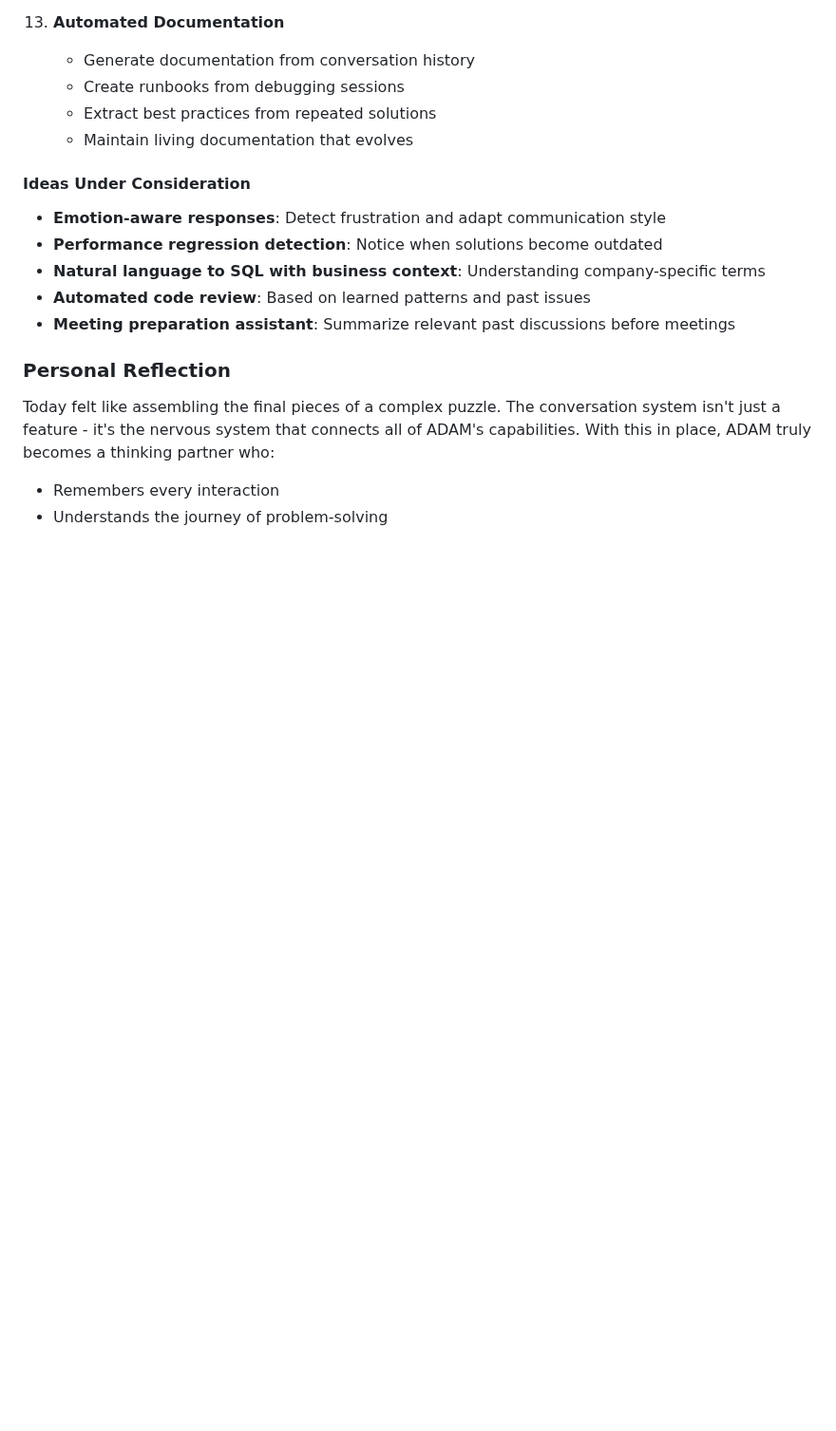
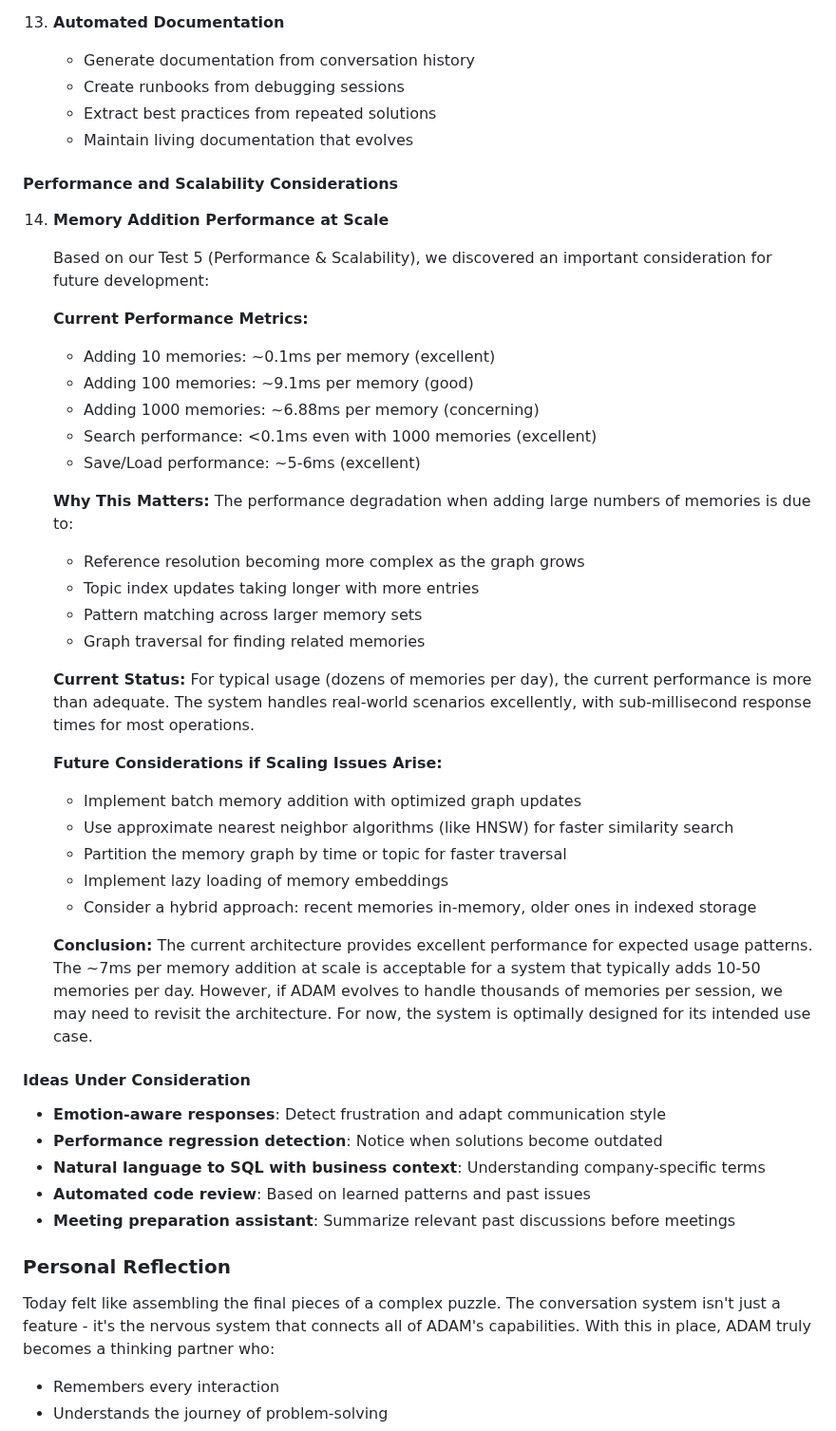
Before and after one commit to vitoryago/ADAM, a Markdown page: docs/daily_logs/day_005.md, the part around the change. Shown at 95% size. Rendered like a GitHub page; blank space fills up the shorter version.

Commit message:
future ideas and day 5

```diff
--- a/docs/daily_logs/day_005.md
+++ b/docs/daily_logs/day_005.md
@@ -407,6 +407,39 @@ Based on today's implementation and our vision for ADAM, here are the key enhanc
     - Create runbooks from debugging sessions
     - Extract best practices from repeated solutions
     - Maintain living documentation that evolves
+
+#### Performance and Scalability Considerations
+
+14. **Memory Addition Performance at Scale**
+
+    Based on our Test 5 (Performance & Scalability), we discovered an important consideration for future development:
+
+    **Current Performance Metrics:**
+    - Adding 10 memories: ~0.1ms per memory (excellent)
+    - Adding 100 memories: ~9.1ms per memory (good)
+    - Adding 1000 memories: ~6.88ms per memory (concerning)
+    - Search performance: <0.1ms even with 1000 memories (excellent)
+    - Save/Load performance: ~5-6ms (excellent)
+
+    **Why This Matters:**
+    The performance degradation when adding large numbers of memories is due to:
+    - Reference resolution becoming more complex as the graph grows
+    - Topic index updates taking longer with more entries
+    - Pattern matching across larger memory sets
+    - Graph traversal for finding related memories
+
+    **Current Status:**
+    For typical usage (dozens of memories per day), the current performance is more than adequate. The system handles real-world scenarios excellently, with sub-millisecond response times for most operations.
+
+    **Future Considerations if Scaling Issues Arise:**
+    - Implement batch memory addition with optimized graph updates
+    - Use approximate nearest neighbor algorithms (like HNSW) for faster similarity search
+    - Partition the memory graph by time or topic for faster traversal
+    - Implement lazy loading of memory embeddings
+    - Consider a hybrid approach: recent memories in-memory, older ones in indexed storage
+
+    **Conclusion:**
+    The current architecture provides excellent performance for expected usage patterns. The ~7ms per memory addition at scale is acceptable for a system that typically adds 10-50 memories per day. However, if ADAM evolves to handle thousands of memories per session, we may need to revisit the architecture. For now, the system is optimally designed for its intended use case.
 
 #### Ideas Under Consideration
 
```
Also changed, not shown: docs/future_ideas/future_ideas.md (+1 -1 lines).
